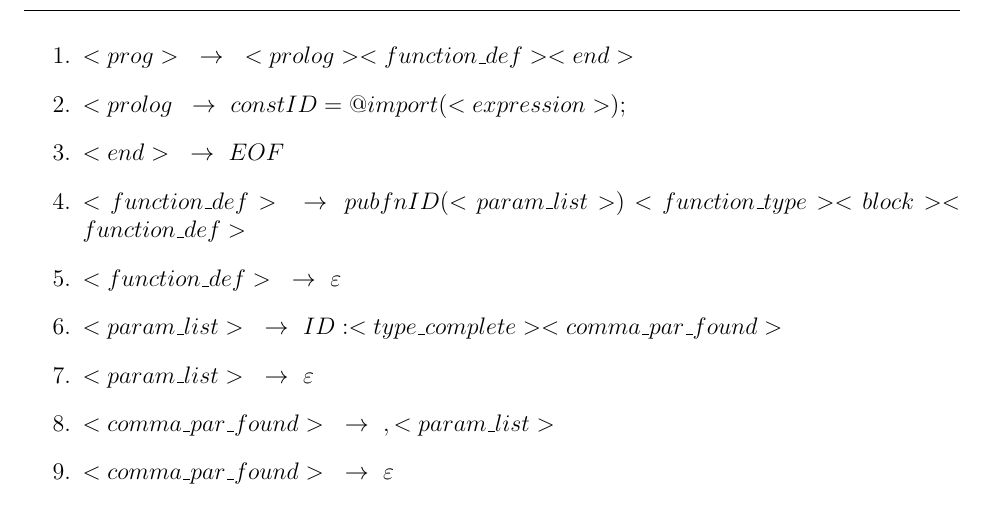
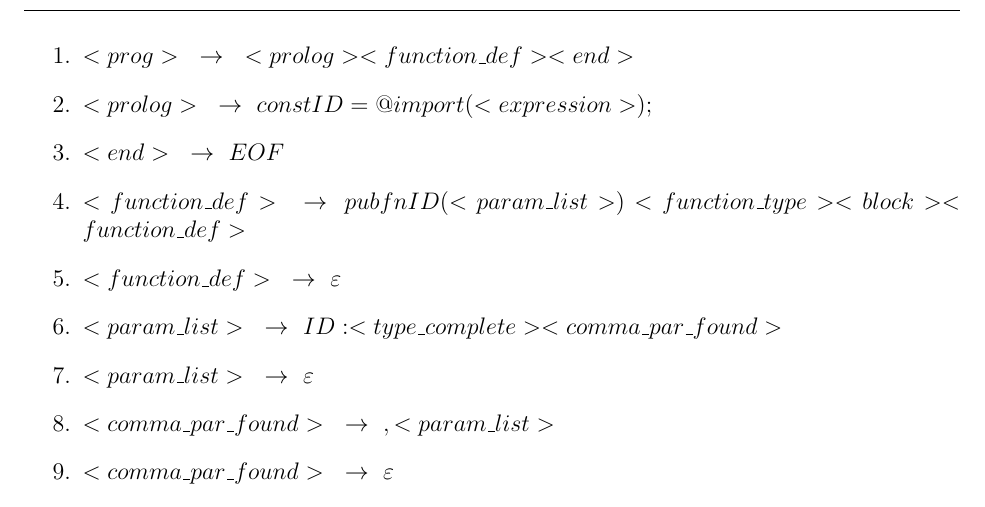
Before and after one commit to Marek324/IFJ-compiler, a LaTeX document (docs/dokumentace.tex): part of page 4 of 9, cut so that both start at the same text. Compiled offline with pdfLaTeX.

Commit message:
small doc fix

```diff
--- a/docs/dokumentace.tex
+++ b/docs/dokumentace.tex
@@ -96,7 +96,7 @@ FUNEXP\\
 
 \begin{enumerate}
 \item $<prog>\text{ }\to \text{ }<prolog> <function\_def> <end>$
-\item $<prolog\> \text{ }\to \text{ } const ID = @import ( <expression> ) ;$
+\item $<prolog> \text{ }\to \text{ } const ID = @import ( <expression> ) ;$
 \item $<end> \text{ }\to \text{ } EOF$
 \item $<function\_def> \text{ }\to \text{ } pub fn ID (<param\_list>) <function\_type> <block> <function\_def>$
 \item $<function\_def> \text{ }\to \text{ } \varepsilon$
```
Also changed, not shown: docs/dokumentace.pdf, 1 other file.
